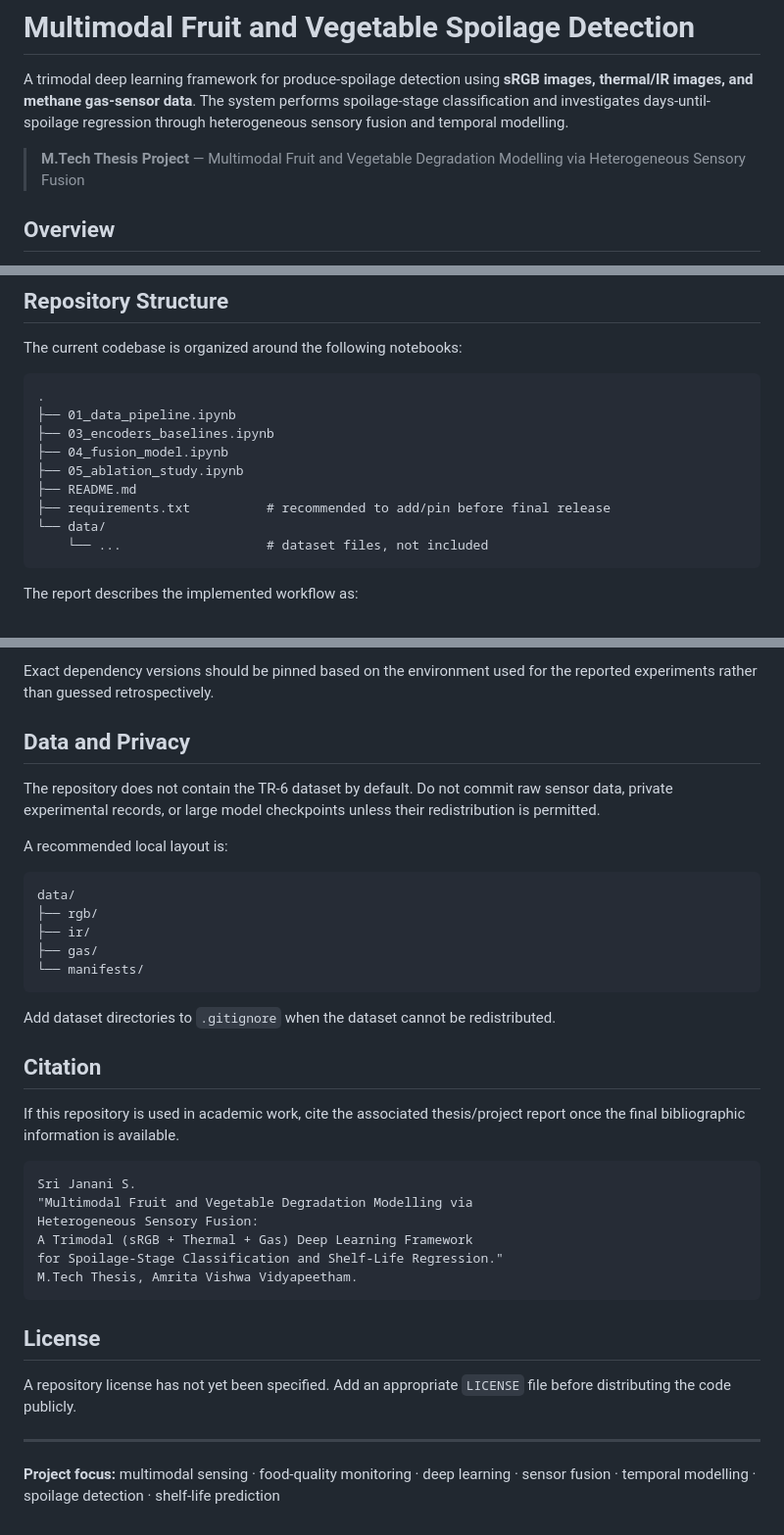
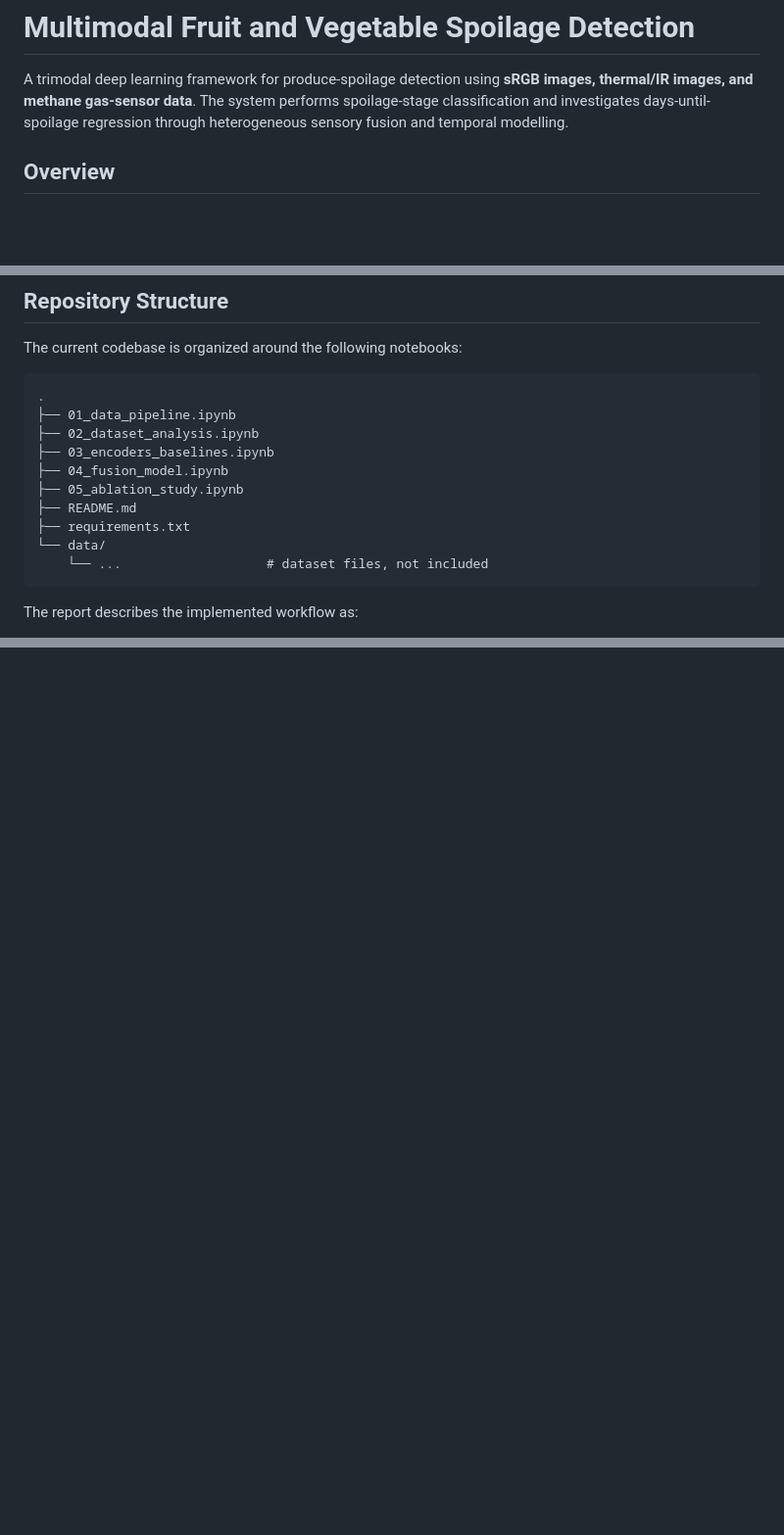
Before and after one commit to srijanani2073/multimodal-fruit-spoilage-detection, a Markdown page: README.md, 3 parts joined by grey strips. Shown at 98% size. Rendered like a GitHub page; blank space fills up the shorter version.

````diff
--- a/README.md
+++ b/README.md
@@ -1,8 +1,6 @@
 # Multimodal Fruit and Vegetable Spoilage Detection
 
 A trimodal deep learning framework for produce-spoilage detection using **sRGB images, thermal/IR images, and methane gas-sensor data**. The system performs spoilage-stage classification and investigates days-until-spoilage regression through heterogeneous sensory fusion and temporal modelling.
-
-> **M.Tech Thesis Project** — Multimodal Fruit and Vegetable Degradation Modelling via Heterogeneous Sensory Fusion
 
 ## Overview
 
@@ -102,11 +100,12 @@ The current codebase is organized around the following notebooks:
 ```text
 .
 ├── 01_data_pipeline.ipynb
+├── 02_dataset_analysis.ipynb
 ├── 03_encoders_baselines.ipynb
 ├── 04_fusion_model.ipynb
 ├── 05_ablation_study.ipynb
 ├── README.md
-├── requirements.txt          # recommended to add/pin before final release
+├── requirements.txt
 └── data/
     └── ...                   # dataset files, not included
 ```
@@ -328,38 +276,0 @@ results/
-Exact dependency versions should be pinned based on the environment used for the reported experiments rather than guessed retrospectively.
-
-## Data and Privacy
-
-The repository does not contain the TR-6 dataset by default. Do not commit raw sensor data, private experimental records, or large model checkpoints unless their redistribution is permitted.
-
-A recommended local layout is:
-
-```text
-data/
-├── rgb/
-├── ir/
-├── gas/
-└── manifests/
-```
-
-Add dataset directories to `.gitignore` when the dataset cannot be redistributed.
-
-## Citation
-
-If this repository is used in academic work, cite the associated thesis/project report once the final bibliographic information is available.
-
-```text
-Sri Janani S.
-"Multimodal Fruit and Vegetable Degradation Modelling via
-Heterogeneous Sensory Fusion:
-A Trimodal (sRGB + Thermal + Gas) Deep Learning Framework
-for Spoilage-Stage Classification and Shelf-Life Regression."
-M.Tech Thesis, Amrita Vishwa Vidyapeetham.
-```
-
-## License
-
-A repository license has not yet been specified. Add an appropriate `LICENSE` file before distributing the code publicly.
-
----
-
-**Project focus:** multimodal sensing · food-quality monitoring · deep learning · sensor fusion · temporal modelling · spoilage detection · shelf-life prediction
````
Also changed, not shown: other parts of README.md (+0 -50 lines).
